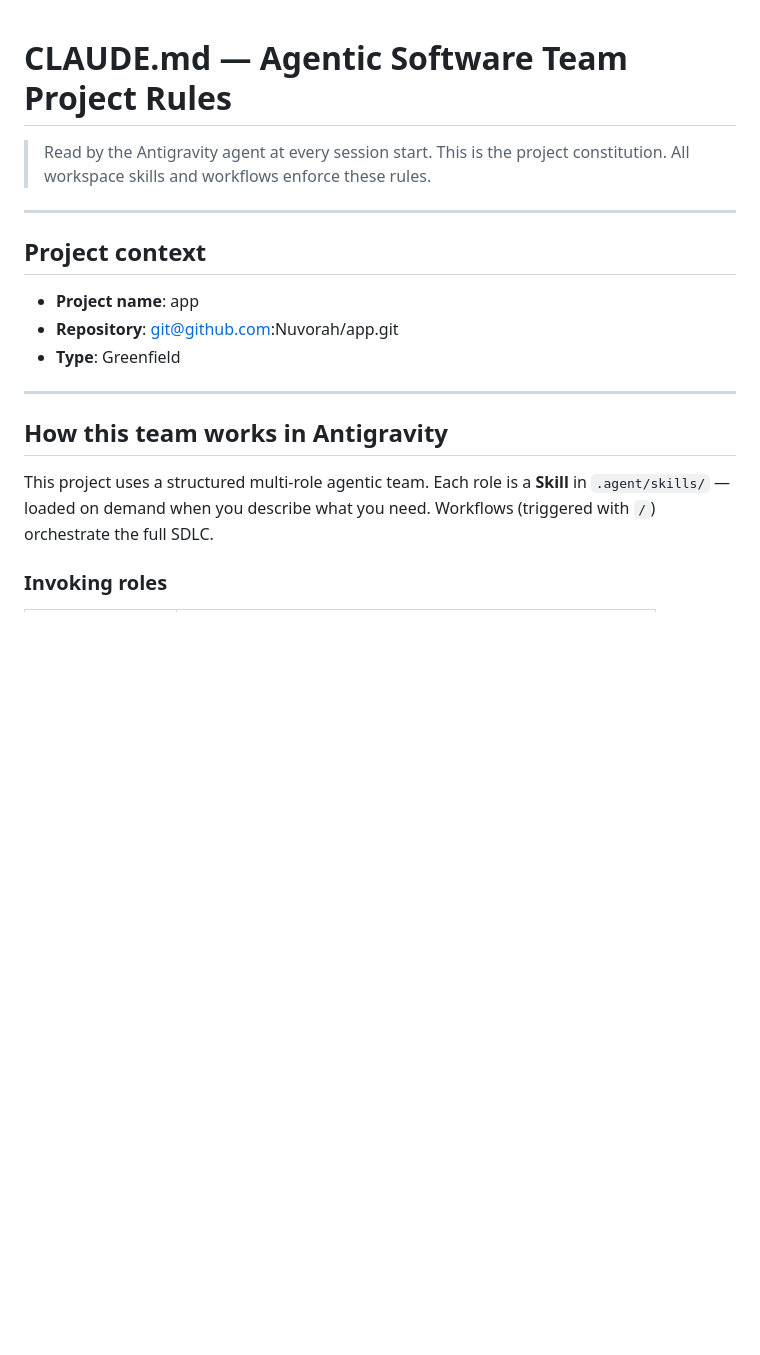
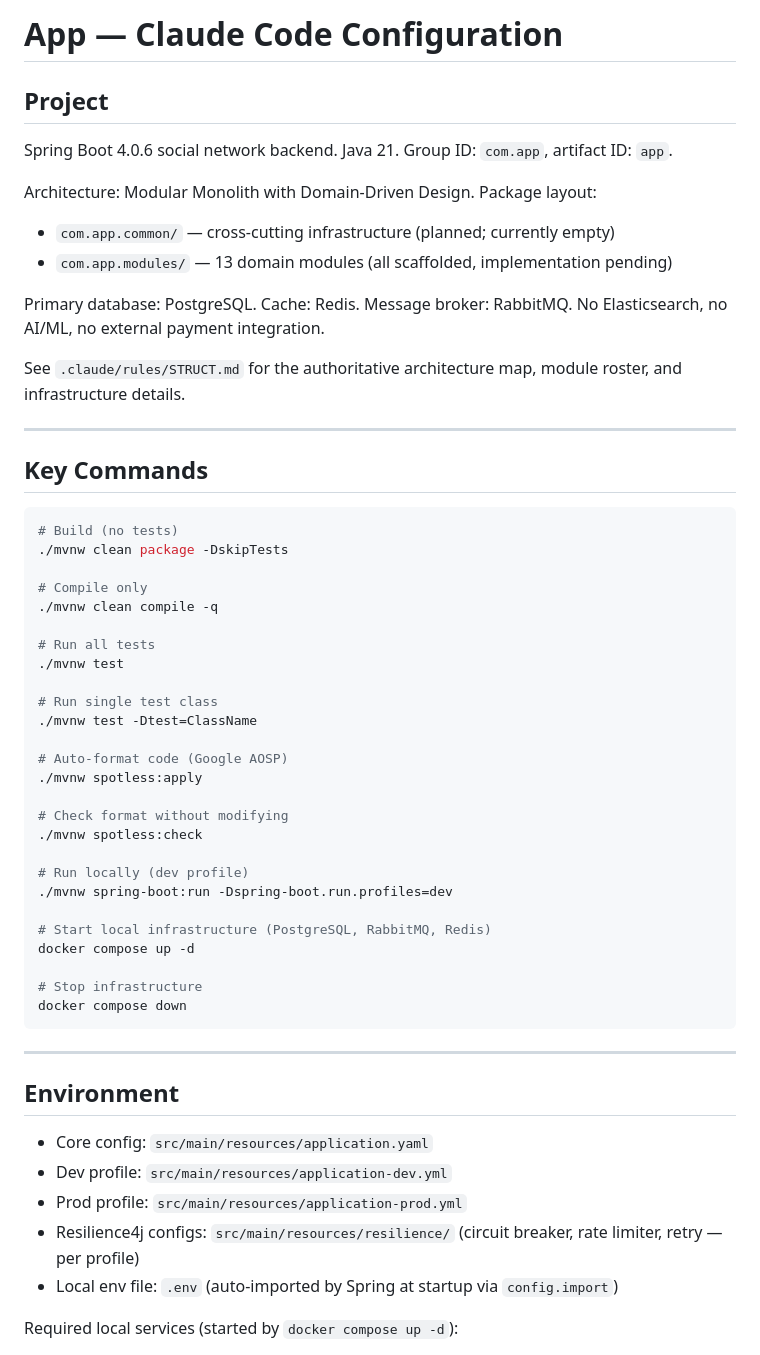
Before and after one commit to zentech-graduation/backend, a Markdown page: CLAUDE.md, the part around one of its changes. Rendered like a GitHub page; blank space fills up the shorter version.

````diff
--- a/CLAUDE.md
+++ b/CLAUDE.md
@@ -1,29 +1,60 @@
-<!--
-  Agentic Software Team — agentic-team-antigravity
-  Copyright (c) 2026 Dung Le Hoang (Tumi) — https://lehoangdung.blog
-  Personal proprietary work. All rights reserved.
--->
+# App — Claude Code Configuration
 
-# CLAUDE.md — Agentic Software Team Project Rules
+## Project
 
-> Read by the Antigravity agent at every session start.
-> This is the project constitution. All workspace skills and workflows enforce these rules.
+Spring Boot 4.0.6 social network backend. Java 21. Group ID: `com.app`, artifact ID: `app`.
+
+Architecture: Modular Monolith with Domain-Driven Design. Package layout:
+- `com.app.common/` — cross-cutting infrastructure (planned; currently empty)
+- `com.app.modules/` — 13 domain modules (all scaffolded, implementation pending)
+
+Primary database: PostgreSQL. Cache: Redis. Message broker: RabbitMQ.
+No Elasticsearch, no AI/ML, no external payment integration.
+
+See `.claude/rules/STRUCT.md` for the authoritative architecture map, module roster, and infrastructure details.
 
 ---
 
-## Project context
+## Key Commands
 
-- **Project name**: app
-- **Repository**: git@github.com:Nuvorah/app.git
-- **Type**:  Greenfield
+```bash
+# Build (no tests)
+./mvnw clean package -DskipTests
+
+# Compile only
+./mvnw clean compile -q
+
+# Run all tests
+./mvnw test
+
+# Run single test class
+./mvnw test -Dtest=ClassName
+
+# Auto-format code (Google AOSP)
+./mvnw spotless:apply
+
+# Check format without modifying
+./mvnw spotless:check
+
+# Run locally (dev profile)
+./mvnw spring-boot:run -Dspring-boot.run.profiles=dev
+
+# Start local infrastructure (PostgreSQL, RabbitMQ, Redis)
+docker compose up -d
+
+# Stop infrastructure
+docker compose down
+```
 
 ---
 
-## How this team works in Antigravity
+## Environment
 
-This project uses a structured multi-role agentic team. Each role is a **Skill** in
-`.agent/skills/` — loaded on demand when you describe what you need.
-Workflows (triggered with `/`) orchestrate the full SDLC.
+- Core config: `src/main/resources/application.yaml`
+- Dev profile: `src/main/resources/application-dev.yml`
+- Prod profile: `src/main/resources/application-prod.yml`
+- Resilience4j configs: `src/main/resources/resilience/` (circuit breaker, rate limiter, retry — per profile)
+- Local env file: `.env` (auto-imported by Spring at startup via `config.import`)
 
-### Invoking roles
+Required local services (started by `docker compose up -d`):
 
````
Also changed, not shown: other parts of CLAUDE.md (+107 -89 lines).
